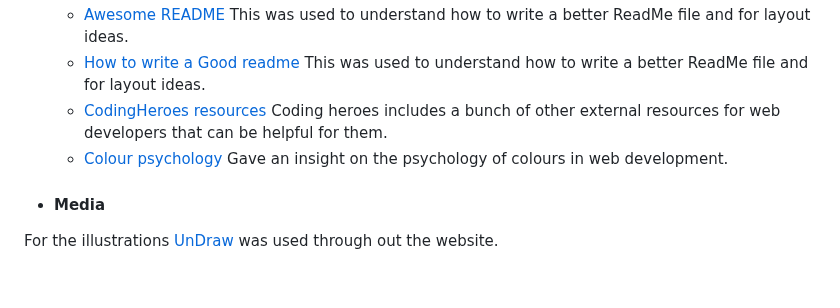
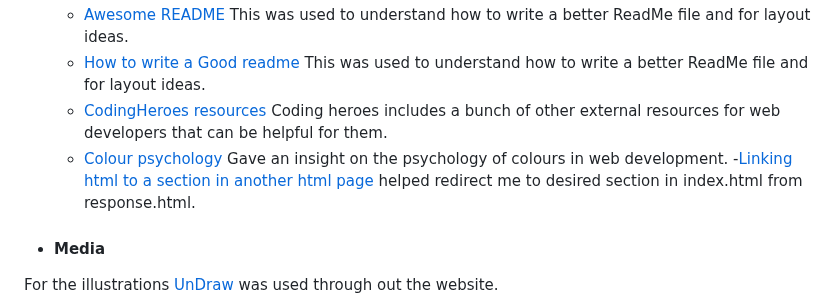
Before and after one commit to Omar-Alme/marketing-agency, a Markdown page: README.md, the part around the change. GitHub-like rendering; blank space fills up the shorter version.

Commit message:
Add content url

```diff
--- a/README.md
+++ b/README.md
@@ -225,6 +225,7 @@ In your IDE Terminal, type the following command to clone my repository:
   - [How to write a Good readme](https://bulldogjob.com/news/449-how-to-write-a-good-readme-for-your-github-project) This was used to understand how to write a better ReadMe file and for layout ideas.
   - [CodingHeroes resources](https://codingheroes.io/resources/) Coding heroes includes a bunch of other external resources for web developers that can be helpful for them.
   - [Colour psychology](https://www.vandelaydesign.com/the-psychology-of-color-in-web-design/#:~:text=The%20color%20is%20known%20to,very%20strongly%20with%20youthful%20femininity.) Gave an insight on the psychology of colours in web development.
+  -[Linking html to a section in another html page](https://stackoverflow.com/questions/17687328/getting-a-link-to-go-to-a-specific-section-on-another-page) helped redirect me to desired section in index.html from response.html.
 
 - #### Media
 
```
